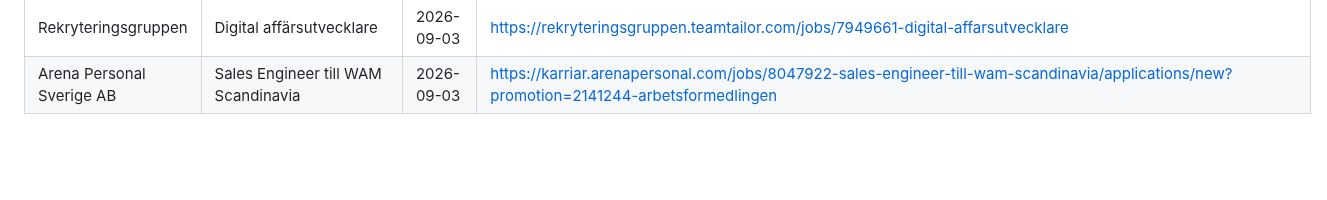
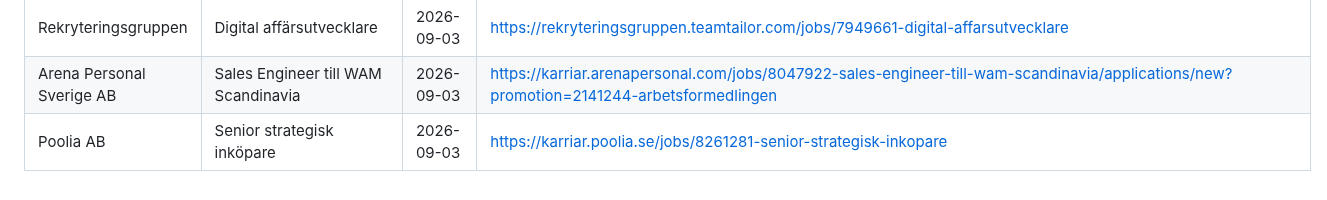
Before and after one commit to LukasGLars/Operation_Next, a Markdown page: jobsearch/rejected.md, the part around the change. GitHub-like rendering; blank space fills up the shorter version.

Commit message:
App: update jobsearch/

```diff
--- a/jobsearch/rejected.md
+++ b/jobsearch/rejected.md
@@ -40,3 +40,4 @@ even if it resurfaces in a later search/JobTech pass.
 | Wrknest AB | Teknisk säljare till växande teknikbolag ⚡ | 2026-09-03 | https://careers.wrknest.se/jobs/7726001-teknisk-saljare-till-vaxande-teknikbolag/applications/new?promotion=1997206-arbetsformedlingen |
 | Rekryteringsgruppen | Digital affärsutvecklare | 2026-09-03 | https://rekryteringsgruppen.teamtailor.com/jobs/7949661-digital-affarsutvecklare |
 | Arena Personal Sverige AB | Sales Engineer till WAM Scandinavia | 2026-09-03 | https://karriar.arenapersonal.com/jobs/8047922-sales-engineer-till-wam-scandinavia/applications/new?promotion=2141244-arbetsformedlingen |
+| Poolia AB | Senior strategisk inköpare | 2026-09-03 | https://karriar.poolia.se/jobs/8261281-senior-strategisk-inkopare |
```
Also changed, not shown: jobsearch/joblist.md (+3 -3 lines).
